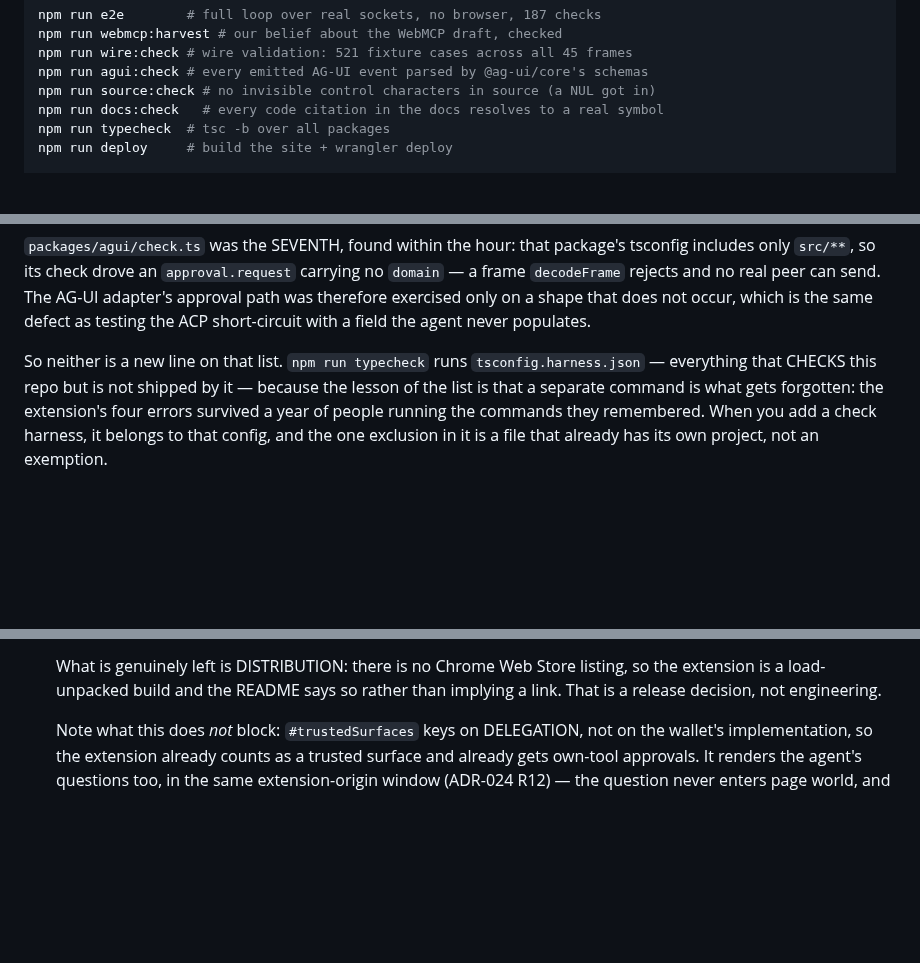
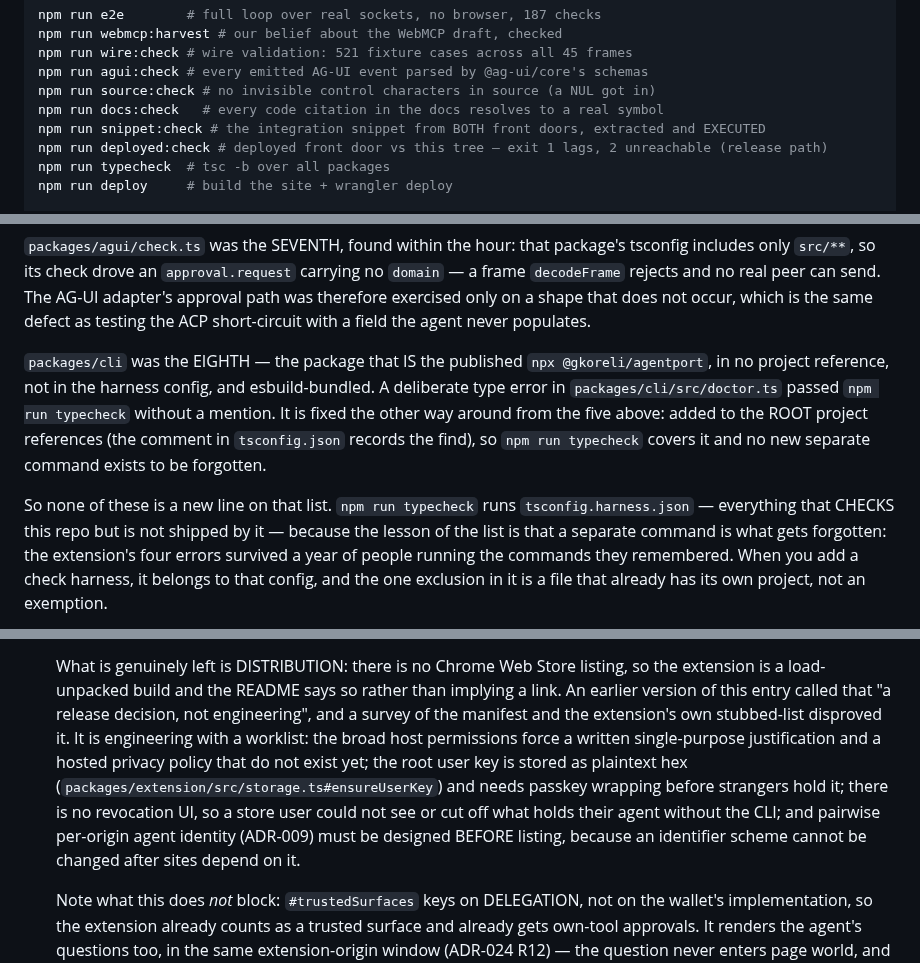
Before and after one commit to gkoreli/agentport, a Markdown page: AGENTS.md, 3 parts joined by grey strips. GitHub-like rendering; blank space fills up the shorter version.

Commit message:
docs: tell the truth about extension distribution, register new gates
"That is a release decision, not engineering" was false, and a survey of
the manifest and the extension's own stubbed-list disproved it: broad host
permissions force a written justification and a privacy policy that do not
exist, the root key is plaintext hex pending passkey wrapping, there is no
revocation UI, and pairwise per-origin identity must be designed BEFORE a
listing because identifier schemes cannot change after sites depend on
them. AGENTS.md now says so, lists snippet:check and deployed:check in the
running-it gates, and records packages/cli as the eighth
typechecks-nowhere instance and how it was closed.

Co-Authored-By: Claude Fable 5 <noreply@anthropic.com>
Claude-Session: https://claude.ai/code/session_014MyNvdfDMK2v94XpRtzuxw

```diff
--- a/AGENTS.md
+++ b/AGENTS.md
@@ -181,6 +181,8 @@ npm run wire:check # wire validation: 521 fixture cases across all 45 frames
 npm run agui:check # every emitted AG-UI event parsed by @ag-ui/core's schemas
 npm run source:check # no invisible control characters in source (a NUL got in)
 npm run docs:check   # every code citation in the docs resolves to a real symbol
+npm run snippet:check # the integration snippet from BOTH front doors, extracted and EXECUTED
+npm run deployed:check # deployed front door vs this tree — exit 1 lags, 2 unreachable (release path)
 npm run typecheck  # tsc -b over all packages
 npm run deploy     # build the site + wrangler deploy
 
@@ -224,7 +226,15 @@ real peer can send. The AG-UI adapter's approval path was therefore exercised
 only on a shape that does not occur, which is the same defect as testing the
 ACP short-circuit with a field the agent never populates.
 
-So neither is a new line on that list. `npm run typecheck` runs
+`packages/cli` was the EIGHTH — the package that IS the published
+`npx @gkoreli/agentport`, in no project reference, not in the harness config,
+and esbuild-bundled. A deliberate type error in `packages/cli/src/doctor.ts`
+passed `npm run typecheck` without a mention. It is fixed the other way
+around from the five above: added to the ROOT project references (the comment
+in `tsconfig.json` records the find), so `npm run typecheck` covers it and no
+new separate command exists to be forgotten.
+
+So none of these is a new line on that list. `npm run typecheck` runs
 `tsconfig.harness.json` — everything that CHECKS this repo but is not shipped
 by it — because the lesson of the list is that a separate command is what gets
 forgotten: the extension's four errors survived a year of people running the
@@ -576,7 +586,18 @@ Not built yet, in rough priority order:
 
    What is genuinely left is DISTRIBUTION: there is no Chrome Web Store
    listing, so the extension is a load-unpacked build and the README says so
-   rather than implying a link. That is a release decision, not engineering.
+   rather than implying a link. An earlier version of this entry called that
+   "a release decision, not engineering", and a survey of the manifest and
+   the extension's own stubbed-list disproved it. It is engineering with a
+   worklist: the broad host permissions force a written single-purpose
+   justification and a hosted privacy policy that do not exist yet; the root
+   user key is stored as plaintext hex
+   (`packages/extension/src/storage.ts#ensureUserKey`) and needs
+   passkey wrapping before strangers hold it; there is no revocation UI, so a
+   store user could not see or cut off what holds their agent without the
+   CLI; and pairwise per-origin agent identity (ADR-009) must be designed
+   BEFORE listing, because an identifier scheme cannot be changed after
+   sites depend on it.
 
    Note what this does *not* block: `#trustedSurfaces` keys on DELEGATION, not
    on the wallet's implementation, so the extension already counts as a
```
